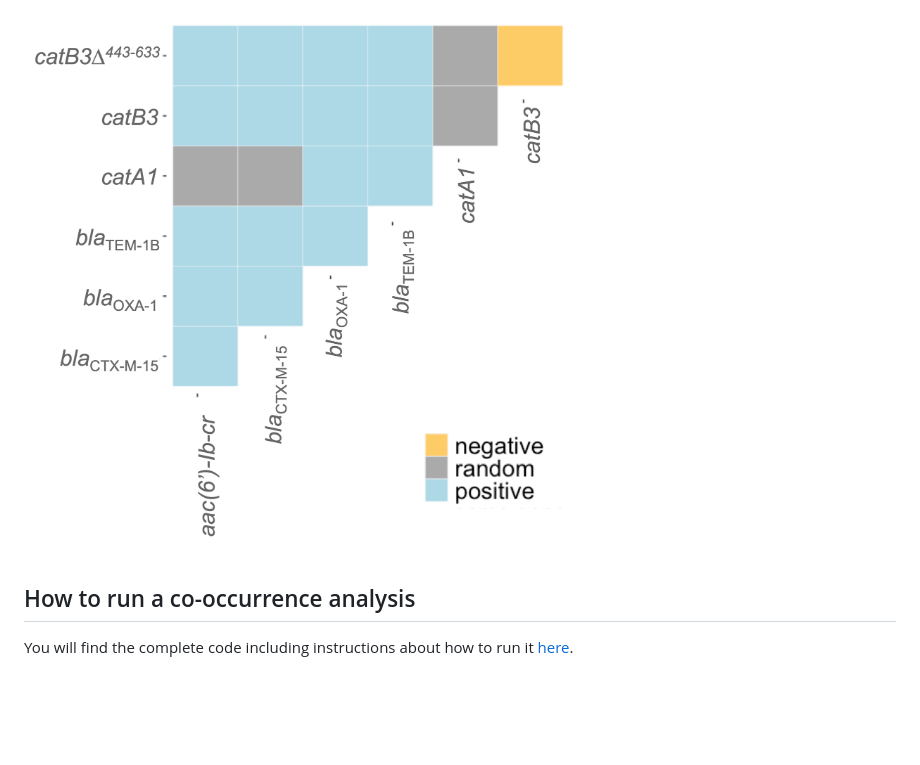
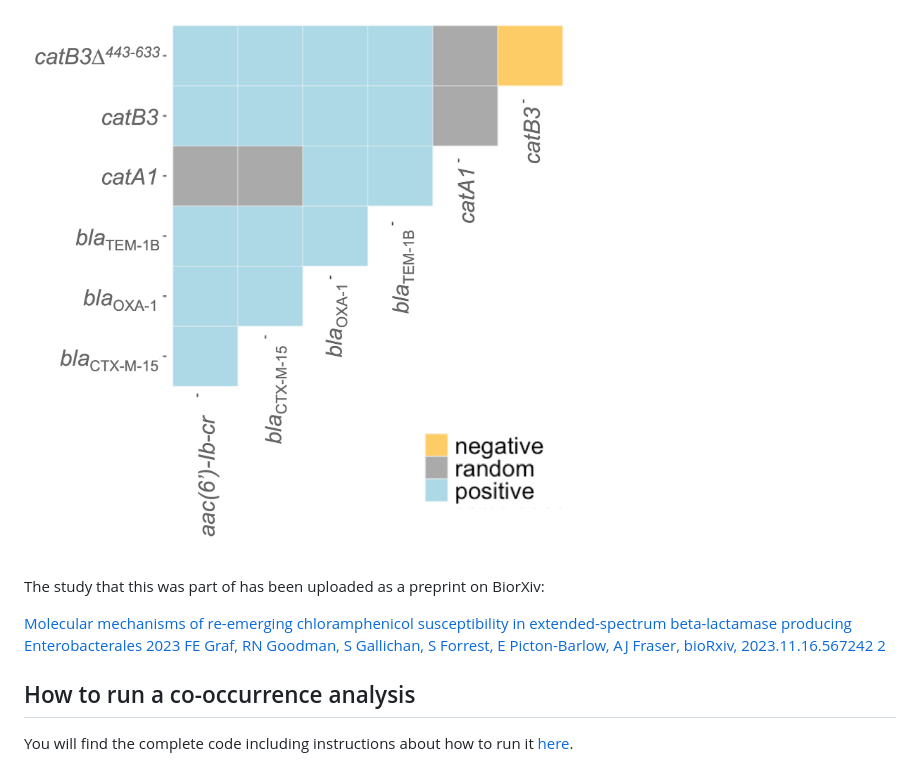
Before and after one commit to rngoodman/co-occurrence-analysis, a Markdown page: README.md, the part around the change. Rendered like a GitHub page; blank space fills up the shorter version.

```diff
--- a/README.md
+++ b/README.md
@@ -29,6 +29,13 @@ The final figure will look like this:
 
 ![Example Plot](figures/co-occurrence-probablisitic-heatmap-displaying-relationships-between-select-AMR-genes.png)
 
+The study that this was part of has been uploaded as a preprint on BiorXiv:
+
+[Molecular mechanisms of re-emerging chloramphenicol susceptibility in extended-spectrum beta-lactamase producing Enterobacterales
+2023
+FE Graf, RN Goodman, S Gallichan, S Forrest, E Picton-Barlow, AJ Fraser,
+bioRxiv, 2023.11.16.567242 2](https://doi.org/10.1101/2023.11.16.567242)
+
 ## How to run a co-occurrence analysis
 
 You will find the complete code including instructions about how to run it [here](https://another-goodman.github.io/co-occurrence-analysis/Co-occurrence-analysis-of-AMR-genes.html).
```
